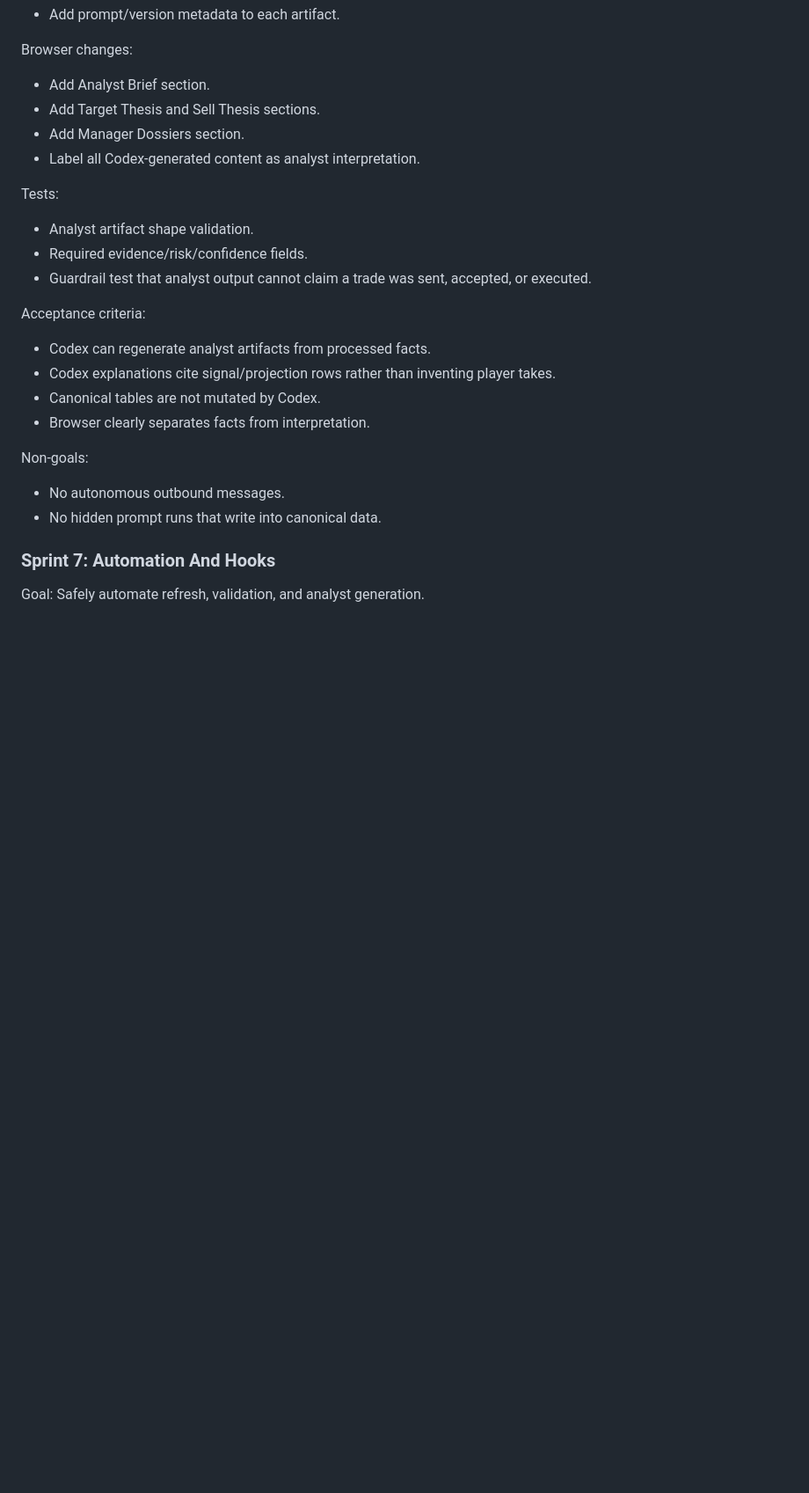
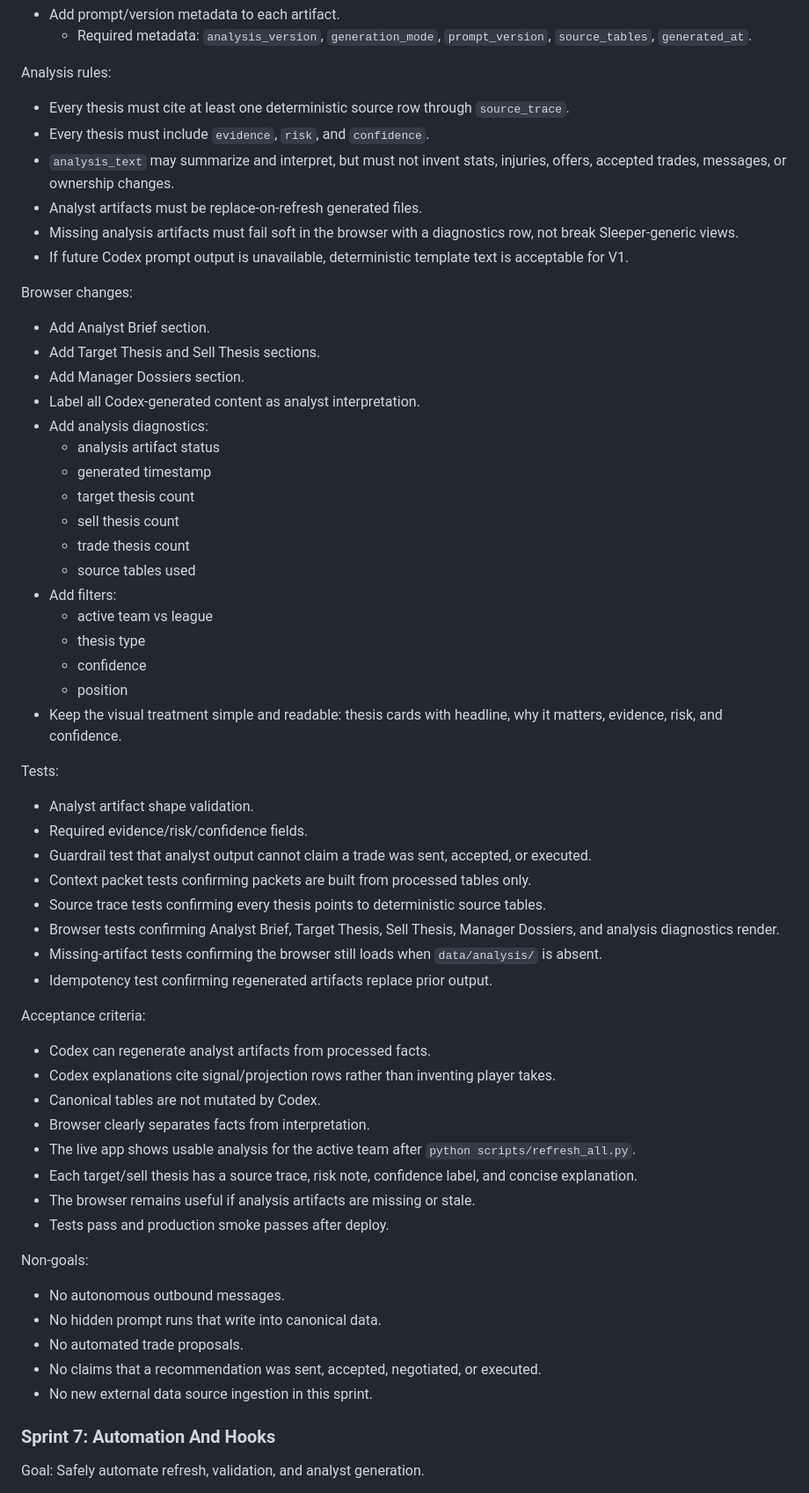
Before and after one commit to joen3489/Fantasy-Dominator, a Markdown page: docs/sprint_plan.md, the part around one of its changes. Shown at 88% size. Rendered like a GitHub page; blank space fills up the shorter version.

```diff
--- a/docs/sprint_plan.md
+++ b/docs/sprint_plan.md
@@ -270,4 +306,14 @@ Data contracts:
 - Add prompt/version metadata to each artifact.
+  - Required metadata: `analysis_version`, `generation_mode`, `prompt_version`, `source_tables`, `generated_at`.
+
+Analysis rules:
+
+- Every thesis must cite at least one deterministic source row through `source_trace`.
+- Every thesis must include `evidence`, `risk`, and `confidence`.
+- `analysis_text` may summarize and interpret, but must not invent stats, injuries, offers, accepted trades, messages, or ownership changes.
+- Analyst artifacts must be replace-on-refresh generated files.
+- Missing analysis artifacts must fail soft in the browser with a diagnostics row, not break Sleeper-generic views.
+- If future Codex prompt output is unavailable, deterministic template text is acceptable for V1.
 
 Browser changes:
 
@@ -275,12 +321,30 @@ Browser changes:
 - Add Target Thesis and Sell Thesis sections.
 - Add Manager Dossiers section.
 - Label all Codex-generated content as analyst interpretation.
+- Add analysis diagnostics:
+  - analysis artifact status
+  - generated timestamp
+  - target thesis count
+  - sell thesis count
+  - trade thesis count
+  - source tables used
+- Add filters:
+  - active team vs league
+  - thesis type
+  - confidence
+  - position
+- Keep the visual treatment simple and readable: thesis cards with headline, why it matters, evidence, risk, and confidence.
 
 Tests:
 
 - Analyst artifact shape validation.
 - Required evidence/risk/confidence fields.
 - Guardrail test that analyst output cannot claim a trade was sent, accepted, or executed.
+- Context packet tests confirming packets are built from processed tables only.
+- Source trace tests confirming every thesis points to deterministic source tables.
+- Browser tests confirming Analyst Brief, Target Thesis, Sell Thesis, Manager Dossiers, and analysis diagnostics render.
+- Missing-artifact tests confirming the browser still loads when `data/analysis/` is absent.
+- Idempotency test confirming regenerated artifacts replace prior output.
 
 Acceptance criteria:
 
@@ -288,11 +352,18 @@ Acceptance criteria:
 - Codex explanations cite signal/projection rows rather than inventing player takes.
 - Canonical tables are not mutated by Codex.
 - Browser clearly separates facts from interpretation.
+- The live app shows usable analysis for the active team after `python scripts/refresh_all.py`.
+- Each target/sell thesis has a source trace, risk note, confidence label, and concise explanation.
+- The browser remains useful if analysis artifacts are missing or stale.
+- Tests pass and production smoke passes after deploy.
 
 Non-goals:
 
 - No autonomous outbound messages.
 - No hidden prompt runs that write into canonical data.
+- No automated trade proposals.
+- No claims that a recommendation was sent, accepted, negotiated, or executed.
+- No new external data source ingestion in this sprint.
 
 ### Sprint 7: Automation And Hooks
 
```
Also changed, not shown: other parts of docs/sprint_plan.md (+41 -5 lines).
